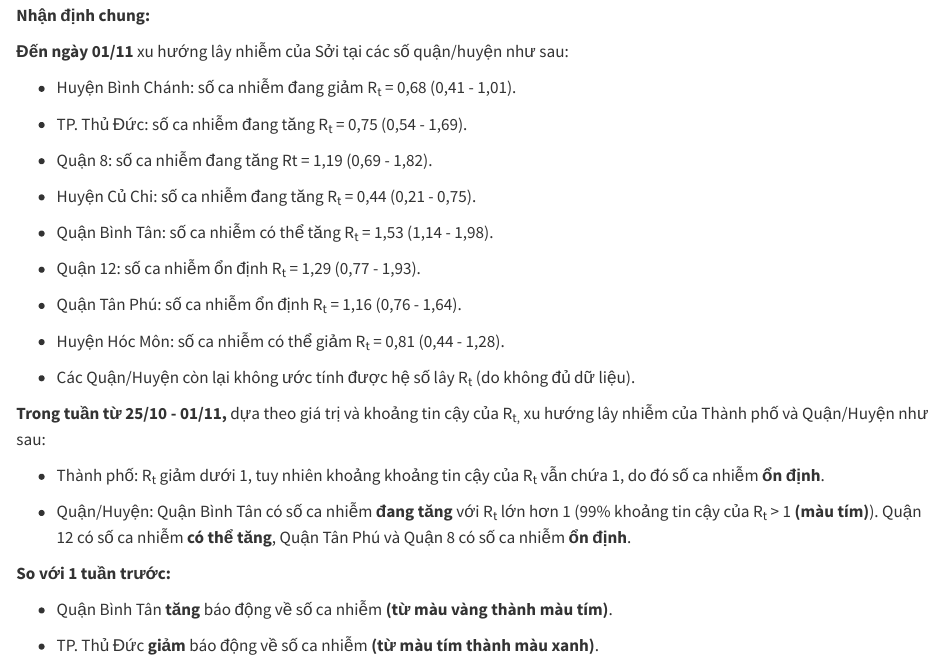
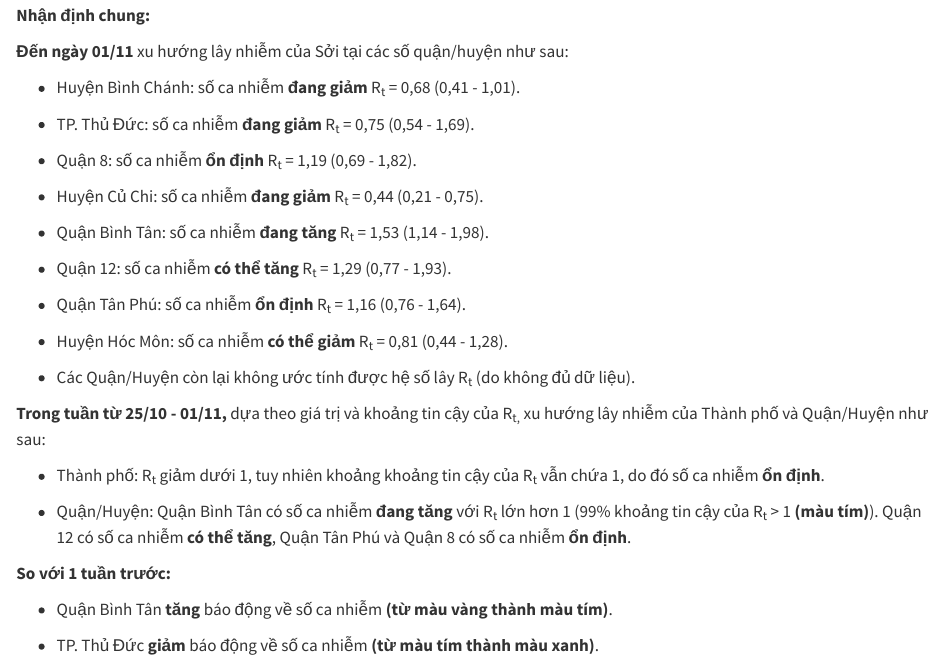
Before and after one commit to leeantran/Rt-Measles, a Quarto document (index.qmd): the page in a window 1100 px wide, from 3680 px down. Rendered offline with R 4.5, knitr and Pandoc in place of Quarto, with nearby package versions; some code elsewhere in the file could not run offline; long lines of code are wrapped.

Commit message:
updated_0112

```diff
--- a/index.qmd
+++ b/index.qmd
@@ -152,21 +152,21 @@ datatable(plot,
 
 **Đến ngày 01/11** xu hướng lây nhiễm của Sởi tại các số quận/huyện như sau:
 
--   Huyện Bình Chánh: số ca nhiễm đang giảm R~t~ = 0,68 (0,41 - 1,01).
-
--   TP. Thủ Đức: số ca nhiễm đang tăng R~t~ = 0,75 (0,54 - 1,69).
-
--   Quận 8: số ca nhiễm đang tăng Rt = 1,19 (0,69 - 1,82).
-
--   Huyện Củ Chi: số ca nhiễm đang tăng R~t~ = 0,44 (0,21 - 0,75).
-
--   Quận Bình Tân: số ca nhiễm có thể tăng R~t~ = 1,53 (1,14 - 1,98).
-
--   Quận 12: số ca nhiễm ổn định R~t~ = 1,29 (0,77 - 1,93).
-
--   Quận Tân Phú: số ca nhiễm ổn định R~t~ = 1,16 (0,76 - 1,64).
-
--   Huyện Hóc Môn: số ca nhiễm có thể giảm R~t~ = 0,81 (0,44 - 1,28).
+-   Huyện Bình Chánh: số ca nhiễm **đang giảm** R~t~ = 0,68 (0,41 - 1,01).
+
+-   TP. Thủ Đức: số ca nhiễm **đang giảm** R~t~ = 0,75 (0,54 - 1,69).
+
+-   Quận 8: số ca nhiễm **ổn định** R~t~ = 1,19 (0,69 - 1,82).
+
+-   Huyện Củ Chi: số ca nhiễm **đang giảm** R~t~ = 0,44 (0,21 - 0,75).
+
+-   Quận Bình Tân: số ca nhiễm **đang tăng** R~t~ = 1,53 (1,14 - 1,98).
+
+-   Quận 12: số ca nhiễm **có thể tăng** R~t~ = 1,29 (0,77 - 1,93).
+
+-   Quận Tân Phú: số ca nhiễm **ổn định** R~t~ = 1,16 (0,76 - 1,64).
+
+-   Huyện Hóc Môn: số ca nhiễm **có thể giảm** R~t~ = 0,81 (0,44 - 1,28).
 
 -   Các Quận/Huyện còn lại không ước tính được hệ số lây R~t~ (do không đủ dữ liệu).
 
```
Also changed, not shown: search.json, index.qmd (10 more changed lines).
